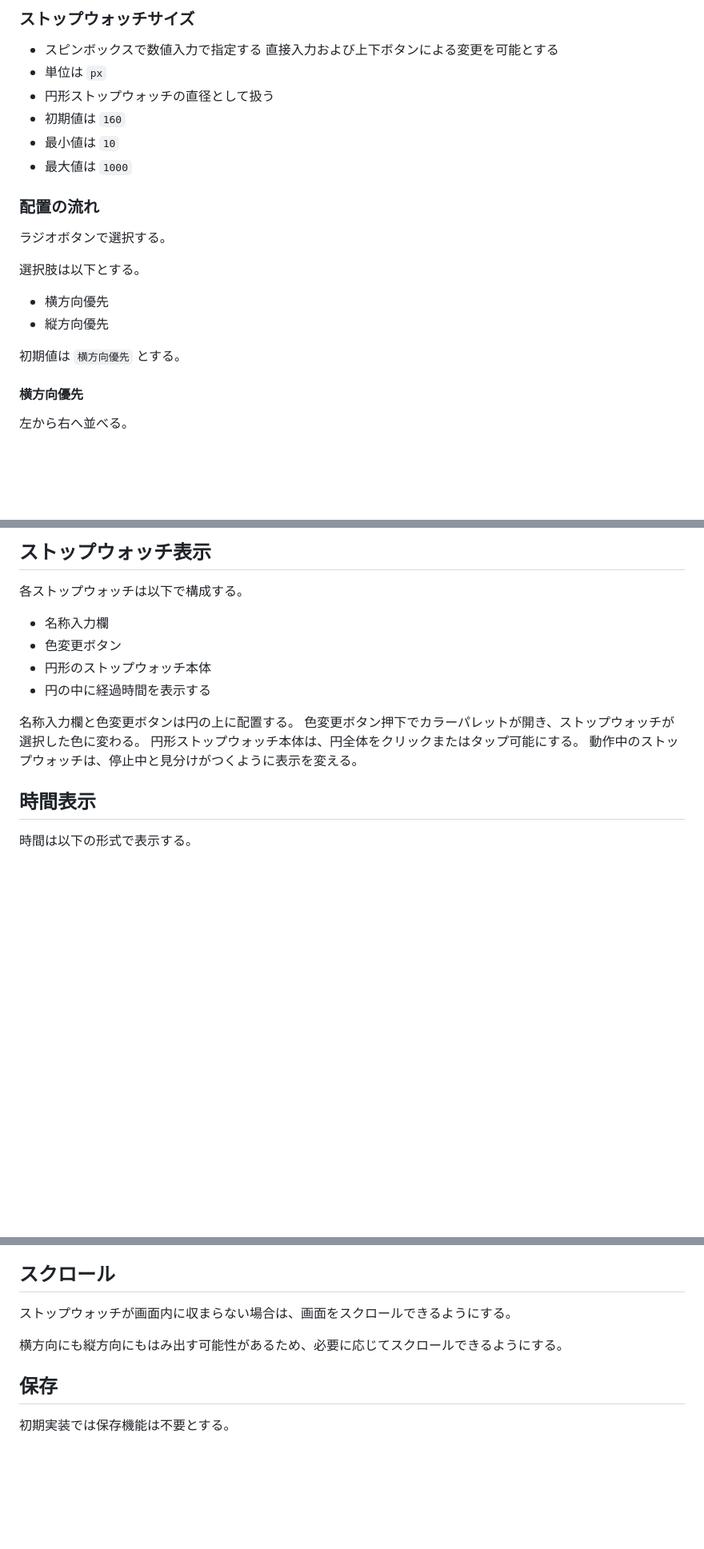
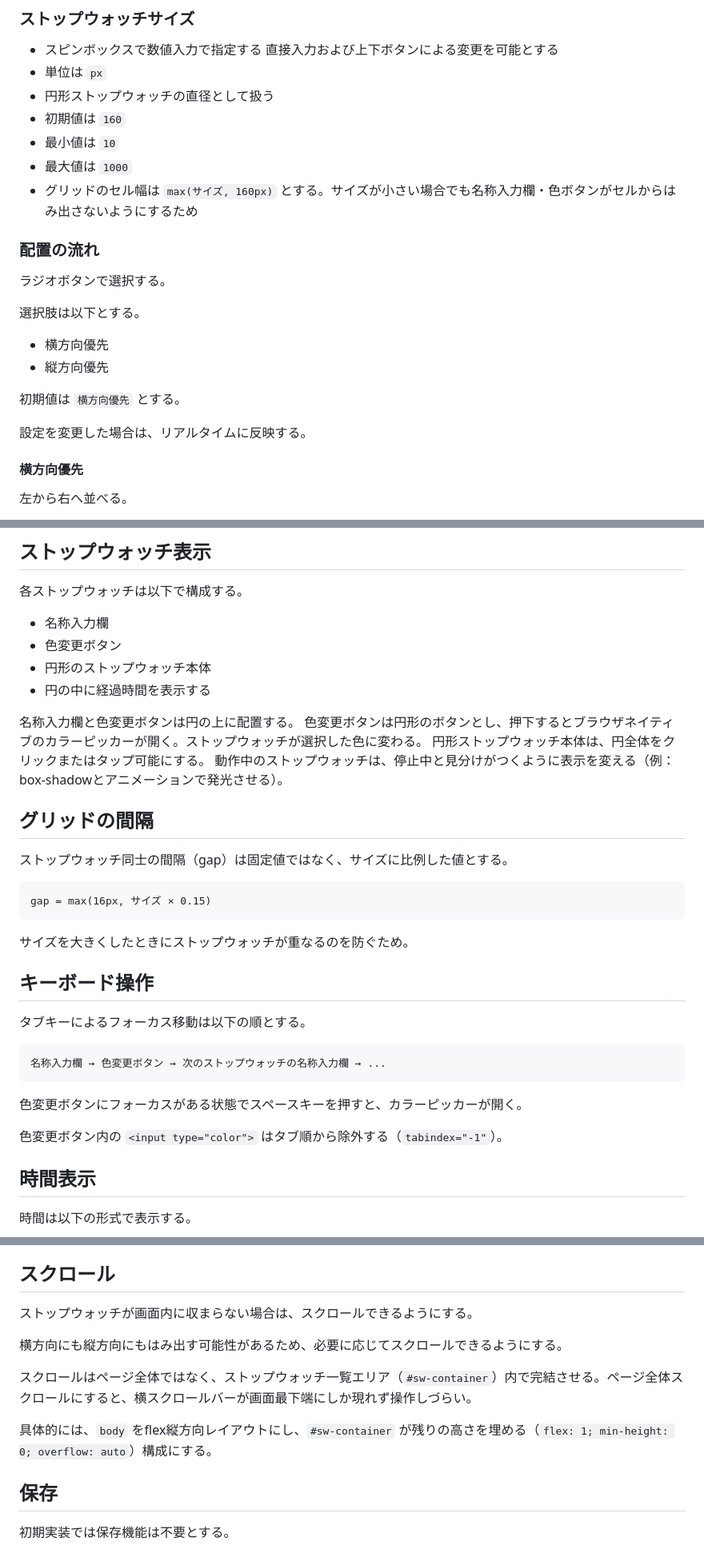
Before and after one commit to MasakiFukura/StopWatch, a Markdown page: 仕様書.md, 3 parts joined by grey strips. Shown at 80% size. GitHub-like rendering; blank space fills up the shorter version.

Commit message:
ドキュメント更新

````diff
--- a/仕様書.md
+++ b/仕様書.md
@@ -55,6 +56,7 @@ PCで開発し、GitHub Pagesなどの静的ホスティングでスマホから
 - 初期値は `160`
 - 最小値は `10`
 - 最大値は `1000`
+- グリッドのセル幅は `max(サイズ, 160px)` とする。サイズが小さい場合でも名称入力欄・色ボタンがセルからはみ出さないようにするため
 
 ### 配置の流れ
 
@@ -66,6 +68,8 @@ PCで開発し、GitHub Pagesなどの静的ホスティングでスマホから
 - 縦方向優先
 
 初期値は `横方向優先` とする。
+
+設定を変更した場合は、リアルタイムに反映する。
 
 #### 横方向優先
 
@@ -124,9 +129,31 @@ PCで開発し、GitHub Pagesなどの静的ホスティングでスマホから
 - 円の中に経過時間を表示する
 
 名称入力欄と色変更ボタンは円の上に配置する。
-色変更ボタン押下でカラーパレットが開き、ストップウォッチが選択した色に変わる。
+色変更ボタンは円形のボタンとし、押下するとブラウザネイティブのカラーピッカーが開く。ストップウォッチが選択した色に変わる。
 円形ストップウォッチ本体は、円全体をクリックまたはタップ可能にする。
-動作中のストップウォッチは、停止中と見分けがつくように表示を変える。
+動作中のストップウォッチは、停止中と見分けがつくように表示を変える（例：box-shadowとアニメーションで発光させる）。
+
+## グリッドの間隔
+
+ストップウォッチ同士の間隔（gap）は固定値ではなく、サイズに比例した値とする。
+
+```text
+gap = max(16px, サイズ × 0.15)
+```
+
+サイズを大きくしたときにストップウォッチが重なるのを防ぐため。
+
+## キーボード操作
+
+タブキーによるフォーカス移動は以下の順とする。
+
+```text
+名称入力欄 → 色変更ボタン → 次のストップウォッチの名称入力欄 → ...
+```
+
+色変更ボタンにフォーカスがある状態でスペースキーを押すと、カラーピッカーが開く。
+
+色変更ボタン内の `<input type="color">` はタブ順から除外する（`tabindex="-1"`）。
 
 ## 時間表示
 
@@ -179,9 +206,13 @@ hh:mm:ss.x
 
 ## スクロール
 
-ストップウォッチが画面内に収まらない場合は、画面をスクロールできるようにする。
+ストップウォッチが画面内に収まらない場合は、スクロールできるようにする。
 
 横方向にも縦方向にもはみ出す可能性があるため、必要に応じてスクロールできるようにする。
+
+スクロールはページ全体ではなく、ストップウォッチ一覧エリア（`#sw-container`）内で完結させる。ページ全体スクロールにすると、横スクロールバーが画面最下端にしか現れず操作しづらい。
+
+具体的には、`body` をflex縦方向レイアウトにし、`#sw-container` が残りの高さを埋める（`flex: 1; min-height: 0; overflow: auto`）構成にする。
 
 ## 保存
 
````
Also changed, not shown: other parts of 仕様書.md (+3 -0 lines), 1 other file.
